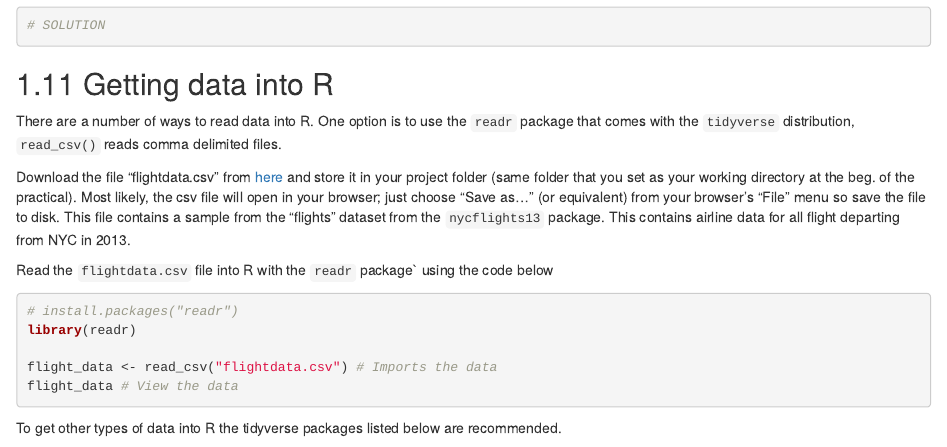
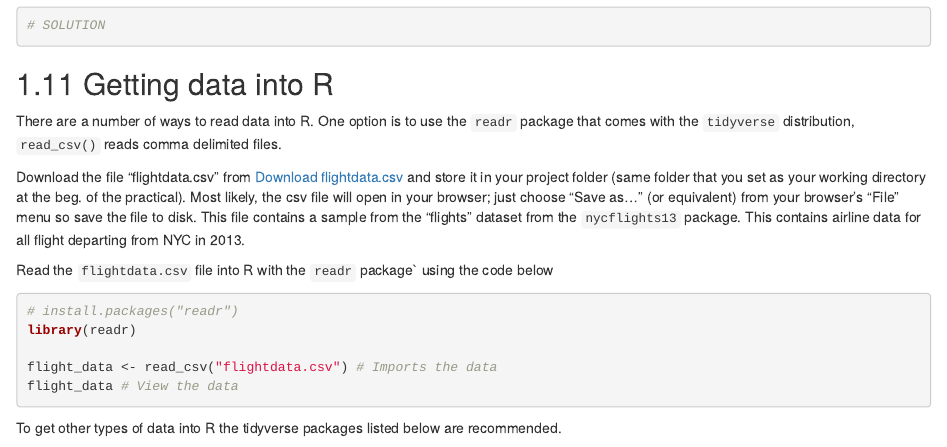
Before and after one commit to rensec/srda, an R Markdown document (01_introduction_to_R.Rmd): the page in a window 1100 px wide, from 8490 px down. Rendered offline with R 4.5, knitr and Pandoc, with nearby package versions; drawn as R Markdown's standard HTML page in place of the format the file asks for.

Commit message:
Add command for downloading  data file

```diff
--- a/01_introduction_to_R.Rmd
+++ b/01_introduction_to_R.Rmd
@@ -477,7 +477,7 @@ With the selection techniques you already learned how to create a subset of the
 
 There are a number of ways to read data into R. One option is to use the `readr` package that comes with the `tidyverse` distribution, `read_csv()` reads comma delimited files.
 
-Download the file "flightdata.csv" from [here](https://raw.githubusercontent.com/rensec/srda/main/flightdata.csv) and store it in your project folder (same folder that you set as your working directory at the beg. of the practical). Most likely, the csv file will open in your browser; just choose "Save as..." (or equivalent) from your browser's "File" menu so save the file to disk. This file contains a sample from the "flights" dataset from the `nycflights13` package. This contains airline data for all flight departing from NYC in 2013.
+Download the file "flightdata.csv" from `r xfun::embed_file("./flightdata.csv")` and store it in your project folder (same folder that you set as your working directory at the beg. of the practical). Most likely, the csv file will open in your browser; just choose "Save as..." (or equivalent) from your browser's "File" menu so save the file to disk. This file contains a sample from the "flights" dataset from the `nycflights13` package. This contains airline data for all flight departing from NYC in 2013.
 
 Read the `flightdata.csv` file into R with the `readr` package\` using the code below
 
```
Also changed, not shown: docs/search_index.json, 1 other file.
